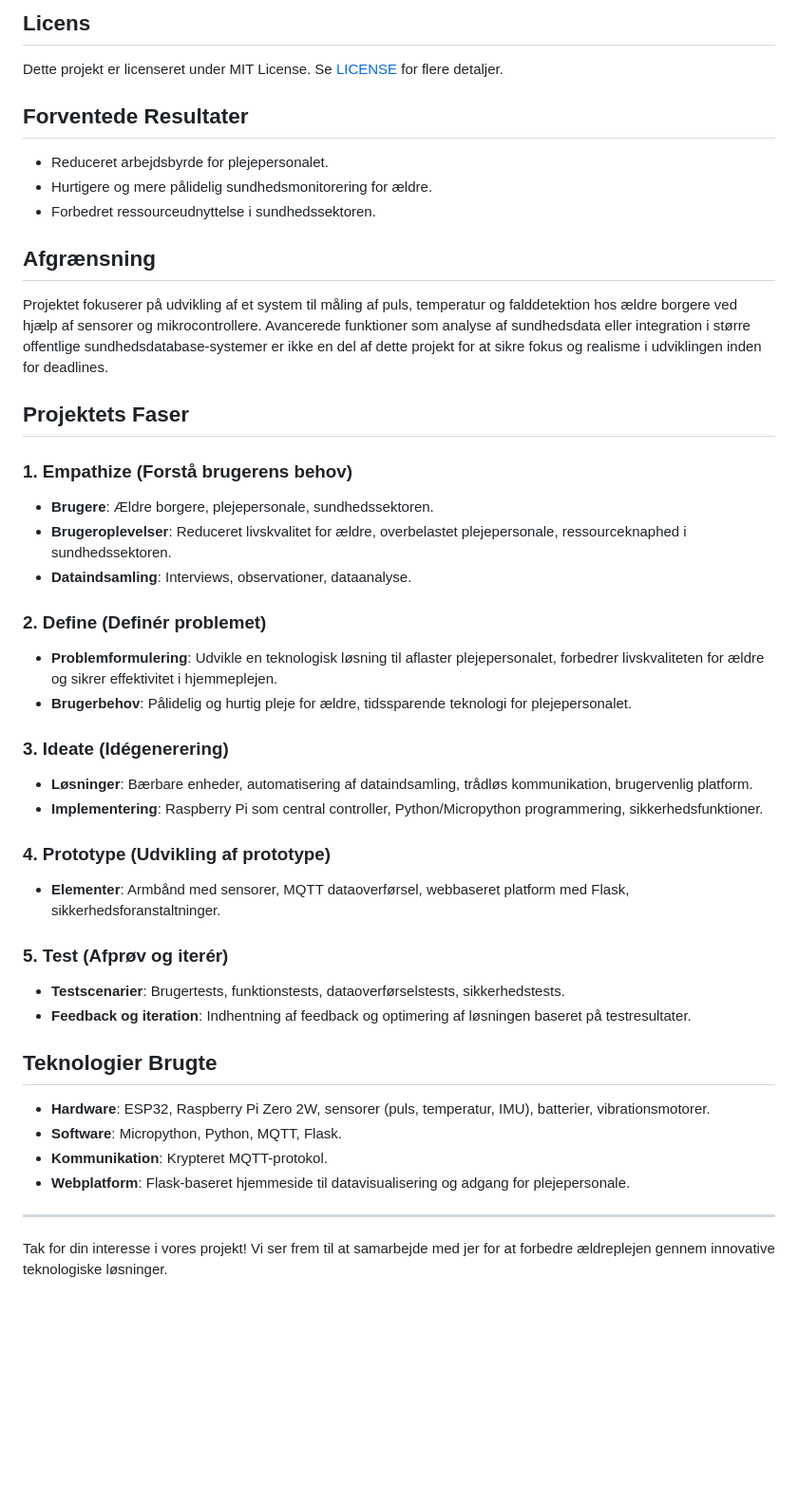
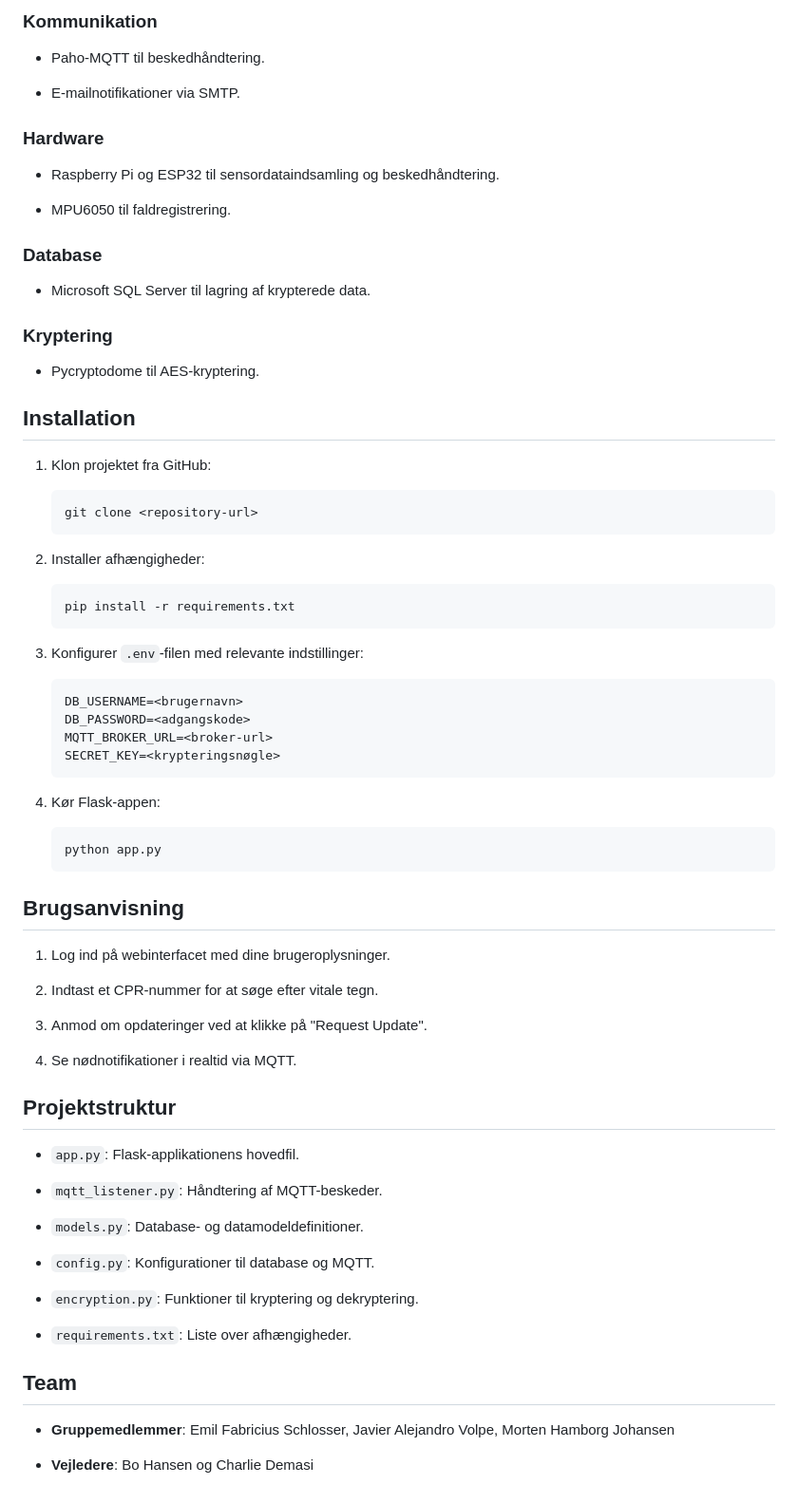
Before and after one commit to JavierVolpe/IoMT3-ITTek-3A2, a Markdown page: README.md, the part around the change printed below. Shown: that part at 95% size. Rendered like a GitHub page; blank space fills up the shorter version.

````diff
--- a/README.md
+++ b/README.md
@@ -134,47 +62,83 @@ For spørgsmål eller feedback, kontakt os på:
 
-## Licens
+### Kommunikation
 
-Dette projekt er licenseret under MIT License. Se [LICENSE](LICENSE) for flere detaljer.
+-   Paho-MQTT til beskedhåndtering.
 
-## Forventede Resultater
+-   E-mailnotifikationer via SMTP.
 
-- Reduceret arbejdsbyrde for plejepersonalet.
-- Hurtigere og mere pålidelig sundhedsmonitorering for ældre.
-- Forbedret ressourceudnyttelse i sundhedssektoren.
+### Hardware
 
-## Afgrænsning
+-   Raspberry Pi og ESP32 til sensordataindsamling og beskedhåndtering.
 
-Projektet fokuserer på udvikling af et system til måling af puls, temperatur og falddetektion hos ældre borgere ved hjælp af sensorer og mikrocontrollere. Avancerede funktioner som analyse af sundhedsdata eller integration i større offentlige sundhedsdatabase-systemer er ikke en del af dette projekt for at sikre fokus og realisme i udviklingen inden for deadlines.
+-   MPU6050 til faldregistrering.
 
-## Projektets Faser
+### Database
 
-### 1. Empathize (Forstå brugerens behov)
-- **Brugere**: Ældre borgere, plejepersonale, sundhedssektoren.
-- **Brugeroplevelser**: Reduceret livskvalitet for ældre, overbelastet plejepersonale, ressourceknaphed i sundhedssektoren.
-- **Dataindsamling**: Interviews, observationer, dataanalyse.
+-   Microsoft SQL Server til lagring af krypterede data.
 
-### 2. Define (Definér problemet)
-- **Problemformulering**: Udvikle en teknologisk løsning til aflaster plejepersonalet, forbedrer livskvaliteten for ældre og sikrer effektivitet i hjemmeplejen.
-- **Brugerbehov**: Pålidelig og hurtig pleje for ældre, tidssparende teknologi for plejepersonalet.
+### Kryptering
 
-### 3. Ideate (Idégenerering)
-- **Løsninger**: Bærbare enheder, automatisering af dataindsamling, trådløs kommunikation, brugervenlig platform.
-- **Implementering**: Raspberry Pi som central controller, Python/Micropython programmering, sikkerhedsfunktioner.
+-   Pycryptodome til AES-kryptering.
 
-### 4. Prototype (Udvikling af prototype)
-- **Elementer**: Armbånd med sensorer, MQTT dataoverførsel, webbaseret platform med Flask, sikkerhedsforanstaltninger.
+Installation
+------------
 
-### 5. Test (Afprøv og iterér)
-- **Testscenarier**: Brugertests, funktionstests, dataoverførselstests, sikkerhedstests.
-- **Feedback og iteration**: Indhentning af feedback og optimering af løsningen baseret på testresultater.
+1.  Klon projektet fra GitHub:
 
-## Teknologier Brugte
+    ```
+    git clone <repository-url>
+    ```
 
-- **Hardware**: ESP32, Raspberry Pi Zero 2W, sensorer (puls, temperatur, IMU), batterier, vibrationsmotorer.
-- **Software**: Micropython, Python, MQTT, Flask.
-- **Kommunikation**: Krypteret MQTT-protokol.
-- **Webplatform**: Flask-baseret hjemmeside til datavisualisering og adgang for plejepersonale.
+2.  Installer afhængigheder:
 
----
+    ```
+    pip install -r requirements.txt
+    ```
 
-Tak for din interesse i vores projekt! Vi ser frem til at samarbejde med jer for at forbedre ældreplejen gennem innovative teknologiske løsninger.
+3.  Konfigurer `.env`-filen med relevante indstillinger:
+
+    ```
+    DB_USERNAME=<brugernavn>
+    DB_PASSWORD=<adgangskode>
+    MQTT_BROKER_URL=<broker-url>
+    SECRET_KEY=<krypteringsnøgle>
+    ```
+
+4.  Kør Flask-appen:
+
+    ```
+    python app.py
+    ```
+
+Brugsanvisning
+--------------
+
+1.  Log ind på webinterfacet med dine brugeroplysninger.
+
+2.  Indtast et CPR-nummer for at søge efter vitale tegn.
+
+3.  Anmod om opdateringer ved at klikke på "Request Update".
+
+4.  Se nødnotifikationer i realtid via MQTT.
+
+Projektstruktur
+---------------
+
+-   `app.py`: Flask-applikationens hovedfil.
+
+-   `mqtt_listener.py`: Håndtering af MQTT-beskeder.
+
+-   `models.py`: Database- og datamodeldefinitioner.
+
+-   `config.py`: Konfigurationer til database og MQTT.
+
+-   `encryption.py`: Funktioner til kryptering og dekryptering.
+
+-   `requirements.txt`: Liste over afhængigheder.
+
+Team
+----
+
+-   **Gruppemedlemmer**: Emil Fabricius Schlosser, Javier Alejandro Volpe, Morten Hamborg Johansen
+
+-   **Vejledere**: Bo Hansen og Charlie Demasi
````
Also changed, not shown: other parts of README.md (+33 -105 lines).
